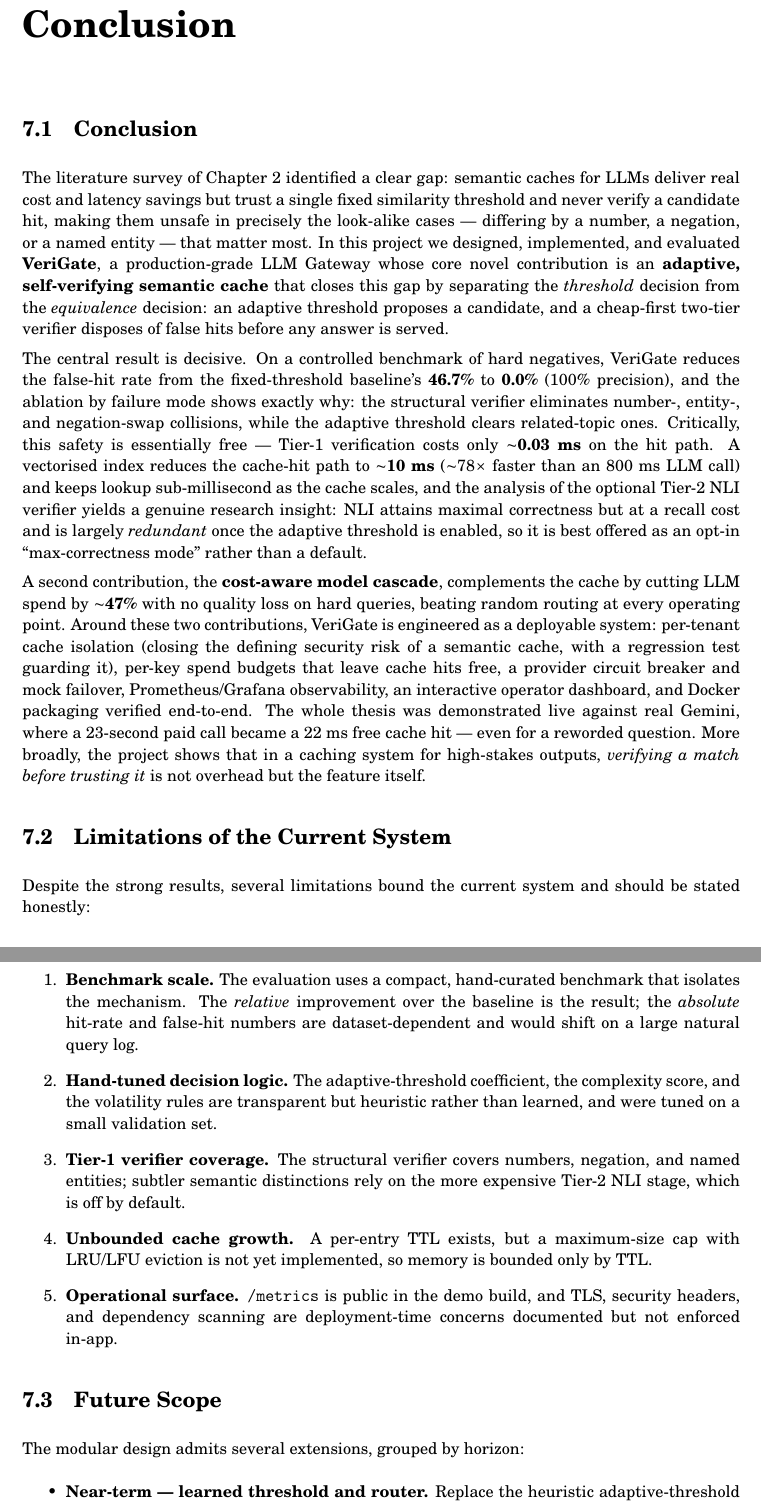
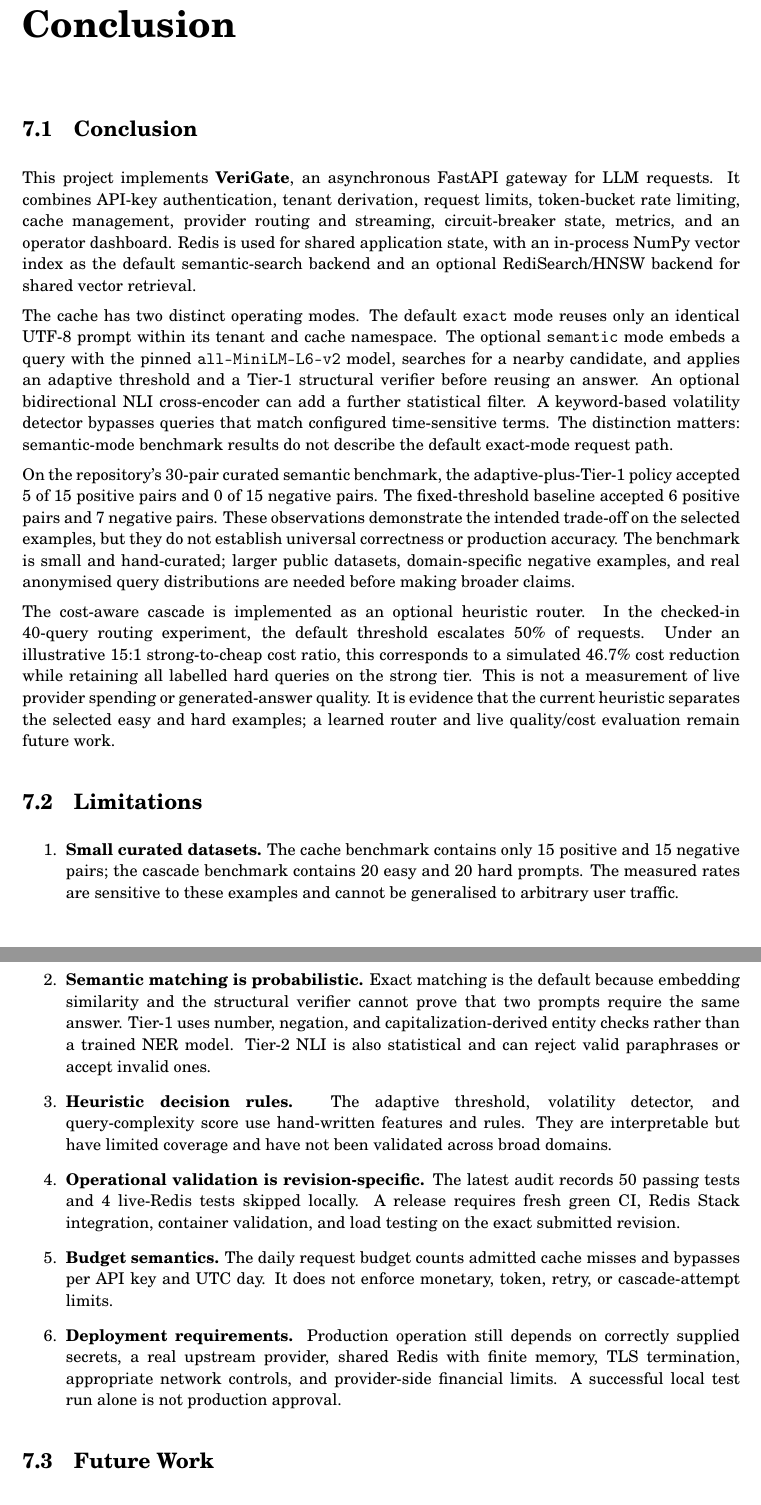
Before and after one commit to ABHISHEK27Y/VeriGate, a LaTeX thesis (report/report.tex, which reads report/chapters/7_Conclusion.tex): two parts of pages 43 and 44 of 46, joined at a grey line, cut so that both start at the same text. Compiled offline with pdfLaTeX.

Commit message:
Correct conclusion and limitations against current implementation

```diff
--- a/report/chapters/7_Conclusion.tex
+++ b/report/chapters/7_Conclusion.tex
@@ -1,22 +1,21 @@
 \section{Conclusion}
-The literature survey of Chapter~2 identified a clear gap: semantic caches for LLMs deliver real cost and latency savings but trust a single fixed similarity threshold and never verify a candidate hit, making them unsafe in precisely the look-alike cases --- differing by a number, a negation, or a named entity --- that matter most. In this project we designed, implemented, and evaluated \textbf{VeriGate}, a production-grade LLM Gateway whose core novel contribution is an \textbf{adaptive, self-verifying semantic cache} that closes this gap by separating the \emph{threshold} decision from the \emph{equivalence} decision: an adaptive threshold proposes a candidate, and a cheap-first two-tier verifier disposes of false hits before any answer is served.
+This project implements \textbf{VeriGate}, an asynchronous FastAPI gateway for LLM requests. It combines API-key authentication, tenant derivation, request limits, token-bucket rate limiting, cache management, provider routing and streaming, circuit-breaker state, metrics, and an operator dashboard. Redis is used for shared application state, with an in-process NumPy vector index as the default semantic-search backend and an optional RediSearch/HNSW backend for shared vector retrieval.
 
-The central result is decisive. On a controlled benchmark of hard negatives, VeriGate reduces the false-hit rate from the fixed-threshold baseline's \textbf{46.7\%} to \textbf{0.0\%} (100\% precision), and the ablation by failure mode shows exactly why: the structural verifier eliminates number-, entity-, and negation-swap collisions, while the adaptive threshold clears related-topic ones. Critically, this safety is essentially free --- Tier-1 verification costs only \textbf{$\sim$0.03~ms} on the hit path. A vectorised index reduces the cache-hit path to \textbf{$\sim$10~ms} ($\sim$78$\times$ faster than an 800~ms LLM call) and keeps lookup sub-millisecond as the cache scales, and the analysis of the optional Tier-2 NLI verifier yields a genuine research insight: NLI attains maximal correctness but at a recall cost and is largely \emph{redundant} once the adaptive threshold is enabled, so it is best offered as an opt-in ``max-correctness mode'' rather than a default.
+The cache has two distinct operating modes. The default \texttt{exact} mode reuses only an identical UTF-8 prompt within its tenant and cache namespace. The optional \texttt{semantic} mode embeds a query with the pinned \texttt{all-MiniLM-L6-v2} model, searches for a nearby candidate, and applies an adaptive threshold and a Tier-1 structural verifier before reusing an answer. An optional bidirectional NLI cross-encoder can add a further statistical filter. A keyword-based volatility detector bypasses queries that match configured time-sensitive terms. The distinction matters: semantic-mode benchmark results do not describe the default exact-mode request path.
 
-A second contribution, the \textbf{cost-aware model cascade}, complements the cache by cutting LLM spend by \textbf{$\sim$47\%} with no quality loss on hard queries, beating random routing at every operating point. Around these two contributions, VeriGate is engineered as a deployable system: per-tenant cache isolation (closing the defining security risk of a semantic cache, with a regression test guarding it), per-key spend budgets that leave cache hits free, a provider circuit breaker and mock failover, Prometheus/Grafana observability, an interactive operator dashboard, and Docker packaging verified end-to-end. The whole thesis was demonstrated live against real Gemini, where a 23-second paid call became a 22~ms free cache hit --- even for a reworded question. More broadly, the project shows that in a caching system for high-stakes outputs, \emph{verifying a match before trusting it} is not overhead but the feature itself.
+On the repository's 30-pair curated semantic benchmark, the adaptive-plus-Tier-1 policy accepted 5 of 15 positive pairs and 0 of 15 negative pairs. The fixed-threshold baseline accepted 6 positive pairs and 7 negative pairs. These observations demonstrate the intended trade-off on the selected examples, but they do not establish universal correctness or production accuracy. The benchmark is small and hand-curated; larger public datasets, domain-specific negative examples, and real anonymised query distributions are needed before making broader claims.
 
-\section{Limitations of the Current System}
-Despite the strong results, several limitations bound the current system and should be stated honestly:
+The cost-aware cascade is implemented as an optional heuristic router. In the checked-in 40-query routing experiment, the default threshold escalates 50\% of requests. Under an illustrative 15:1 strong-to-cheap cost ratio, this corresponds to a simulated 46.7\% cost reduction while retaining all labelled hard queries on the strong tier. This is not a measurement of live provider spending or generated-answer quality. It is evidence that the current heuristic separates the selected easy and hard examples; a learned router and live quality/cost evaluation remain future work.
+
+\section{Limitations}
 \begin{enumerate}
-    \item \textbf{Benchmark scale.} The evaluation uses a compact, hand-curated benchmark that isolates the mechanism. The \emph{relative} improvement over the baseline is the result; the \emph{absolute} hit-rate and false-hit numbers are dataset-dependent and would shift on a large natural query log.
-    \item \textbf{Hand-tuned decision logic.} The adaptive-threshold coefficient, the complexity score, and the volatility rules are transparent but heuristic rather than learned, and were tuned on a small validation set.
-    \item \textbf{Tier-1 verifier coverage.} The structural verifier covers numbers, negation, and named entities; subtler semantic distinctions rely on the more expensive Tier-2 NLI stage, which is off by default.
-    \item \textbf{Unbounded cache growth.} A per-entry TTL exists, but a maximum-size cap with LRU/LFU eviction is not yet implemented, so memory is bounded only by TTL.
-    \item \textbf{Operational surface.} \texttt{/metrics} is public in the demo build, and TLS, security headers, and dependency scanning are deployment-time concerns documented but not enforced in-app.
+    \item \textbf{Small curated datasets.} The cache benchmark contains only 15 positive and 15 negative pairs; the cascade benchmark contains 20 easy and 20 hard prompts. The measured rates are sensitive to these examples and cannot be generalised to arbitrary user traffic.
+    \item \textbf{Semantic matching is probabilistic.} Exact matching is the default because embedding similarity and the structural verifier cannot prove that two prompts require the same answer. Tier-1 uses number, negation, and capitalization-derived entity checks rather than a trained NER model. Tier-2 NLI is also statistical and can reject valid paraphrases or accept invalid ones.
+    \item \textbf{Heuristic decision rules.} The adaptive threshold, volatility detector, and query-complexity score use hand-written features and rules. They are interpretable but have limited coverage and have not been validated across broad domains.
+    \item \textbf{Operational validation is revision-specific.} The latest audit records 50 passing tests and 4 live-Redis tests skipped locally. A release requires fresh green CI, Redis Stack integration, container validation, and load testing on the exact submitted revision.
+    \item \textbf{Budget semantics.} The daily request budget counts admitted cache misses and bypasses per API key and UTC day. It does not enforce monetary, token, retry, or cascade-attempt limits.
+    \item \textbf{Deployment requirements.} Production operation still depends on correctly supplied secrets, a real upstream provider, shared Redis with finite memory, TLS termination, appropriate network controls, and provider-side financial limits. A successful local test run alone is not production approval.
 \end{enumerate}
 
-\section{Future Scope}
-The modular design admits several extensions, grouped by horizon:
+\section{Future Work}
 \begin{itemize}
-    \item \textbf{Near-term --- learned threshold and router.} Replace the heuristic adaptive-threshold coefficient and complexity score with lightweight classifiers trained on a validation split, in the style of learned LLM routing \cite{ong2024routellm}, and gate Tier-2 NLI to borderline similarities only with a per-request NLI budget.
-    \item \textbf{Near-term --- cache eviction.} Add a maximum-size cap with LRU/LFU eviction and memory monitoring to bound growth independently of TTL.
```
Also changed, not shown: report/chapters/7_Conclusion.tex (13 more changed lines).
